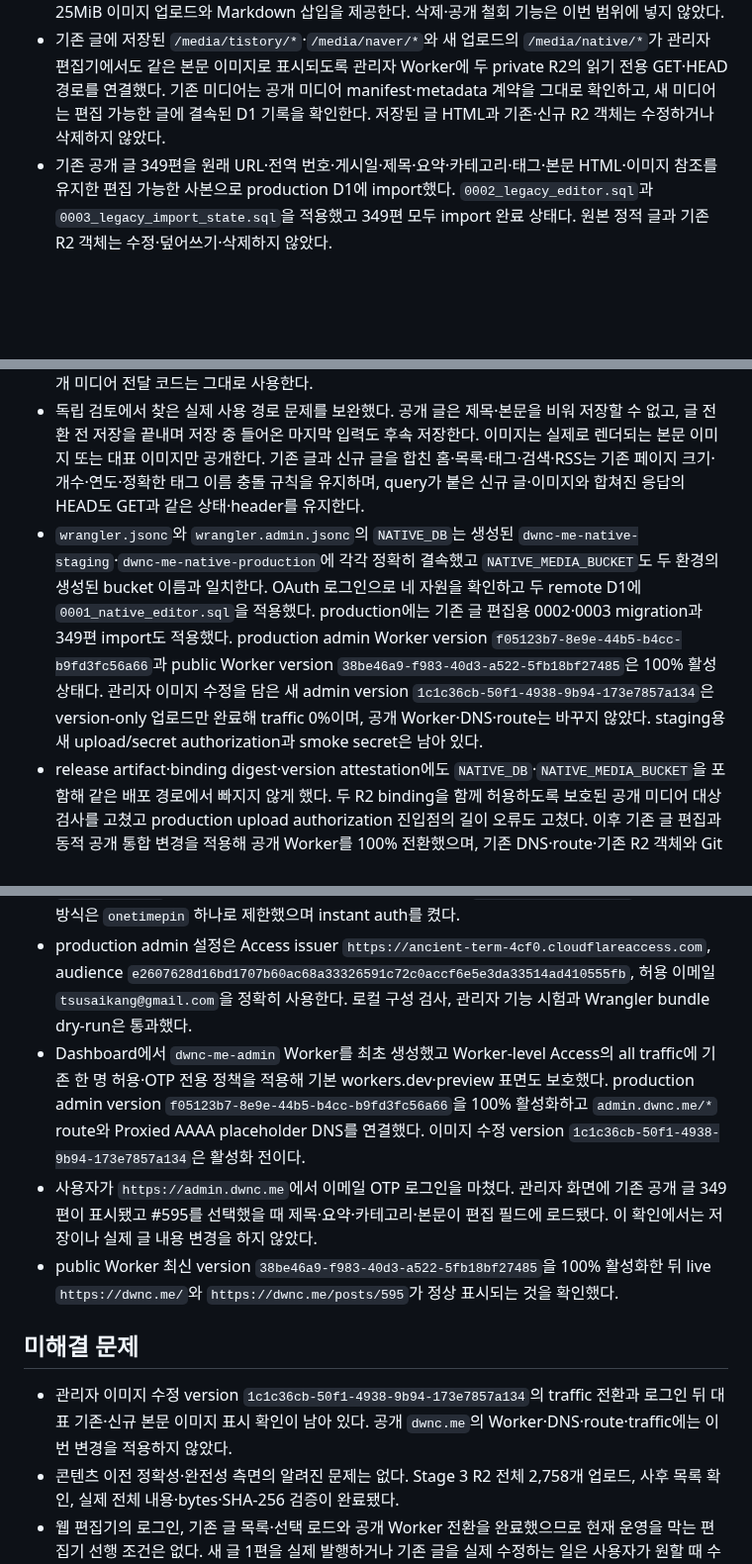
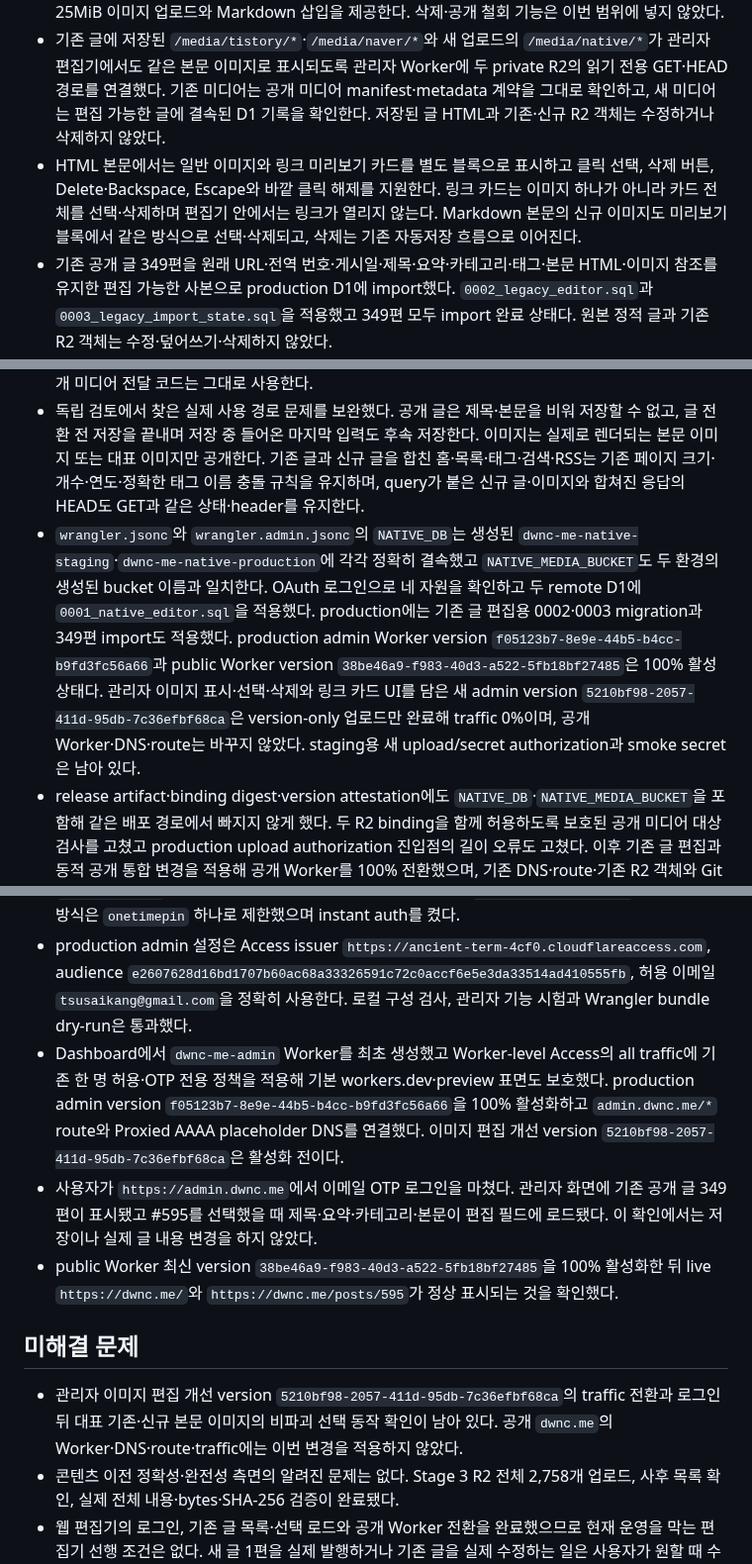
Before and after one commit to tsusaikang/dwnc.me, a Markdown page: PROJECT_STATE.md, 3 parts joined by grey strips. Shown at 99% size. Drawn GitHub-style; blank space fills up the shorter version.

Commit message:
docs: record editor media controls

```diff
--- a/PROJECT_STATE.md
+++ b/PROJECT_STATE.md
@@ -530,10 +530,11 @@
 - `migrations/0001_native_editor.sql`은 임시·공개 글, revision 기반 자동저장, 신규 미디어, 597부터의 단일 순번 표를 만든다. 임시 글에는 번호가 없고 첫 발행 transaction에서만 번호를 post ID에 결속한다.
 - 관리자 화면은 새 글, 800ms 자동 임시저장, 미리보기, 발행, 기존 웹 작성 글 수정, 카테고리·태그, 최대 25MiB 이미지 업로드와 Markdown 삽입을 제공한다. 삭제·공개 철회 기능은 이번 범위에 넣지 않았다.
 - 기존 글에 저장된 `/media/tistory/*`·`/media/naver/*`와 새 업로드의 `/media/native/*`가 관리자 편집기에서도 같은 본문 이미지로 표시되도록 관리자 Worker에 두 private R2의 읽기 전용 GET·HEAD 경로를 연결했다. 기존 미디어는 공개 미디어 manifest·metadata 계약을 그대로 확인하고, 새 미디어는 편집 가능한 글에 결속된 D1 기록을 확인한다. 저장된 글 HTML과 기존·신규 R2 객체는 수정하거나 삭제하지 않았다.
+- HTML 본문에서는 일반 이미지와 링크 미리보기 카드를 별도 블록으로 표시하고 클릭 선택, 삭제 버튼, Delete·Backspace, Escape와 바깥 클릭 해제를 지원한다. 링크 카드는 이미지 하나가 아니라 카드 전체를 선택·삭제하며 편집기 안에서는 링크가 열리지 않는다. Markdown 본문의 신규 이미지도 미리보기 블록에서 같은 방식으로 선택·삭제되고, 삭제는 기존 자동저장 흐름으로 이어진다.
 - 기존 공개 글 349편을 원래 URL·전역 번호·게시일·제목·요약·카테고리·태그·본문 HTML·이미지 참조를 유지한 편집 가능한 사본으로 production D1에 import했다. `0002_legacy_editor.sql`과 `0003_legacy_import_state.sql`을 적용했고 349편 모두 import 완료 상태다. 원본 정적 글과 기존 R2 객체는 수정·덮어쓰기·삭제하지 않았다.
 - 공개 읽기 계층은 597 이후 글과 참조된 native 이미지를 제공하고, 홈·아카이브·카테고리·태그·검색 JSON·RSS·sitemap을 D1의 현재 공개 글로 보강한다. 이미 존재하는 화면은 해당 정적 경로의 원래 HTML·화면별 script·홈 대표 이미지를 그대로 바탕으로 쓰고 목록 부분만 합치며, 아직 정적 화면이 없는 신규 태그·후속 페이지에서만 중립 shell을 사용한다. 기존 1–596번 정적 글, 예전 주소, 기존 2,758개 미디어 전달 코드는 그대로 사용한다.
 - 독립 검토에서 찾은 실제 사용 경로 문제를 보완했다. 공개 글은 제목·본문을 비워 저장할 수 없고, 글 전환 전 저장을 끝내며 저장 중 들어온 마지막 입력도 후속 저장한다. 이미지는 실제로 렌더되는 본문 이미지 또는 대표 이미지만 공개한다. 기존 글과 신규 글을 합친 홈·목록·태그·검색·RSS는 기존 페이지 크기·개수·연도·정확한 태그 이름 충돌 규칙을 유지하며, query가 붙은 신규 글·이미지와 합쳐진 응답의 HEAD도 GET과 같은 상태·header를 유지한다.
-- `wrangler.jsonc`와 `wrangler.admin.jsonc`의 `NATIVE_DB`는 생성된 `dwnc-me-native-staging`·`dwnc-me-native-production`에 각각 정확히 결속했고 `NATIVE_MEDIA_BUCKET`도 두 환경의 생성된 bucket 이름과 일치한다. OAuth 로그인으로 네 자원을 확인하고 두 remote D1에 `0001_native_editor.sql`을 적용했다. production에는 기존 글 편집용 0002·0003 migration과 349편 import도 적용했다. production admin Worker version `f05123b7-8e9e-44b5-b4cc-b9fd3fc56a66`과 public Worker version `38be46a9-f983-40d3-a522-5fb18bf27485`은 100% 활성 상태다. 관리자 이미지 수정을 담은 새 admin version `1c1c36cb-50f1-4938-9b94-173e7857a134`은 version-only 업로드만 완료해 traffic 0%이며, 공개 Worker·DNS·route는 바꾸지 않았다. staging용 새 upload/secret authorization과 smoke secret은 남아 있다.
+- `wrangler.jsonc`와 `wrangler.admin.jsonc`의 `NATIVE_DB`는 생성된 `dwnc-me-native-staging`·`dwnc-me-native-production`에 각각 정확히 결속했고 `NATIVE_MEDIA_BUCKET`도 두 환경의 생성된 bucket 이름과 일치한다. OAuth 로그인으로 네 자원을 확인하고 두 remote D1에 `0001_native_editor.sql`을 적용했다. production에는 기존 글 편집용 0002·0003 migration과 349편 import도 적용했다. production admin Worker version `f05123b7-8e9e-44b5-b4cc-b9fd3fc56a66`과 public Worker version `38be46a9-f983-40d3-a522-5fb18bf27485`은 100% 활성 상태다. 관리자 이미지 표시·선택·삭제와 링크 카드 UI를 담은 새 admin version `5210bf98-2057-411d-95db-7c36efbf68ca`은 version-only 업로드만 완료해 traffic 0%이며, 공개 Worker·DNS·route는 바꾸지 않았다. staging용 새 upload/secret authorization과 smoke secret은 남아 있다.
 - release artifact·binding digest·version attestation에도 `NATIVE_DB`·`NATIVE_MEDIA_BUCKET`을 포함해 같은 배포 경로에서 빠지지 않게 했다. 두 R2 binding을 함께 허용하도록 보호된 공개 미디어 대상 검사를 고쳤고 production upload authorization 진입점의 길이 오류도 고쳤다. 이후 기존 글 편집과 동적 공개 통합 변경을 적용해 공개 Worker를 100% 전환했으며, 기존 DNS·route·기존 R2 객체와 Git 원격은 바꾸지 않았다.
 
 ### PLAN-09 Cloudflare Access·비용 상태
@@ -541,13 +542,13 @@
 - Zero Trust Free plan 활성화를 완료했다. 2026-09-06 현재 결제액은 $0이며, 사용자는 Free plan 한도를 넘으면 등록 카드에 요금이 청구될 수 있다는 조건을 승인했다. 카드 세부정보는 프로젝트 문서에 기록하지 않는다.
 - Google OAuth는 사용하지 않고 Cloudflare 이메일 OTP를 로그인 방식으로 확정했다. `admin.dwnc.me` self-hosted Access 앱을 만들고 허용 정책은 `tsusaikang@gmail.com` 하나, 로그인 방식은 `onetimepin` 하나로 제한했으며 instant auth를 켰다.
 - production admin 설정은 Access issuer `https://ancient-term-4cf0.cloudflareaccess.com`, audience `e2607628d16bd1707b60ac68a33326591c72c0accf6e5e3da33514ad410555fb`, 허용 이메일 `tsusaikang@gmail.com`을 정확히 사용한다. 로컬 구성 검사, 관리자 기능 시험과 Wrangler bundle dry-run은 통과했다.
-- Dashboard에서 `dwnc-me-admin` Worker를 최초 생성했고 Worker-level Access의 all traffic에 기존 한 명 허용·OTP 전용 정책을 적용해 기본 workers.dev·preview 표면도 보호했다. production admin version `f05123b7-8e9e-44b5-b4cc-b9fd3fc56a66`을 100% 활성화하고 `admin.dwnc.me/*` route와 Proxied AAAA placeholder DNS를 연결했다. 이미지 수정 version `1c1c36cb-50f1-4938-9b94-173e7857a134`은 활성화 전이다.
+- Dashboard에서 `dwnc-me-admin` Worker를 최초 생성했고 Worker-level Access의 all traffic에 기존 한 명 허용·OTP 전용 정책을 적용해 기본 workers.dev·preview 표면도 보호했다. production admin version `f05123b7-8e9e-44b5-b4cc-b9fd3fc56a66`을 100% 활성화하고 `admin.dwnc.me/*` route와 Proxied AAAA placeholder DNS를 연결했다. 이미지 편집 개선 version `5210bf98-2057-411d-95db-7c36efbf68ca`은 활성화 전이다.
 - 사용자가 `https://admin.dwnc.me`에서 이메일 OTP 로그인을 마쳤다. 관리자 화면에 기존 공개 글 349편이 표시됐고 #595를 선택했을 때 제목·요약·카테고리·본문이 편집 필드에 로드됐다. 이 확인에서는 저장이나 실제 글 내용 변경을 하지 않았다.
 - public Worker 최신 version `38be46a9-f983-40d3-a522-5fb18bf27485`을 100% 활성화한 뒤 live `https://dwnc.me/`와 `https://dwnc.me/posts/595`가 정상 표시되는 것을 확인했다.
 
 ## 미해결 문제
 
-- 관리자 이미지 수정 version `1c1c36cb-50f1-4938-9b94-173e7857a134`의 traffic 전환과 로그인 뒤 대표 기존·신규 본문 이미지 표시 확인이 남아 있다. 공개 `dwnc.me`의 Worker·DNS·route·traffic에는 이번 변경을 적용하지 않았다.
+- 관리자 이미지 편집 개선 version `5210bf98-2057-411d-95db-7c36efbf68ca`의 traffic 전환과 로그인 뒤 대표 기존·신규 본문 이미지의 비파괴 선택 동작 확인이 남아 있다. 공개 `dwnc.me`의 Worker·DNS·route·traffic에는 이번 변경을 적용하지 않았다.
 - 콘텐츠 이전 정확성·완전성 측면의 알려진 문제는 없다. Stage 3 R2 전체 2,758개 업로드, 사후 목록 확인, 실제 전체 내용·bytes·SHA-256 검증이 완료됐다.
 - 웹 편집기의 로그인, 기존 글 목록·선택 로드와 공개 Worker 전환을 완료했으므로 현재 운영을 막는 편집기 선행 조건은 없다. 새 글 1편을 실제 발행하거나 기존 글을 실제 수정하는 일은 사용자가 원할 때 수행하며 이번 확인에서는 콘텐츠를 변경하지 않았다.
 - 별도 로컬 진단 실수로 loopback 회귀시험을 한 번 잘못 호출했다. sandbox에서 bind를 1회 시도한 뒤 `BRIDGE_E_BIND`로 즉시 끝났고 accepted connection·payload·initialize·Keychain·Cloudflare는 모두 0회였다. 재시도는 하지 않았다.
```
